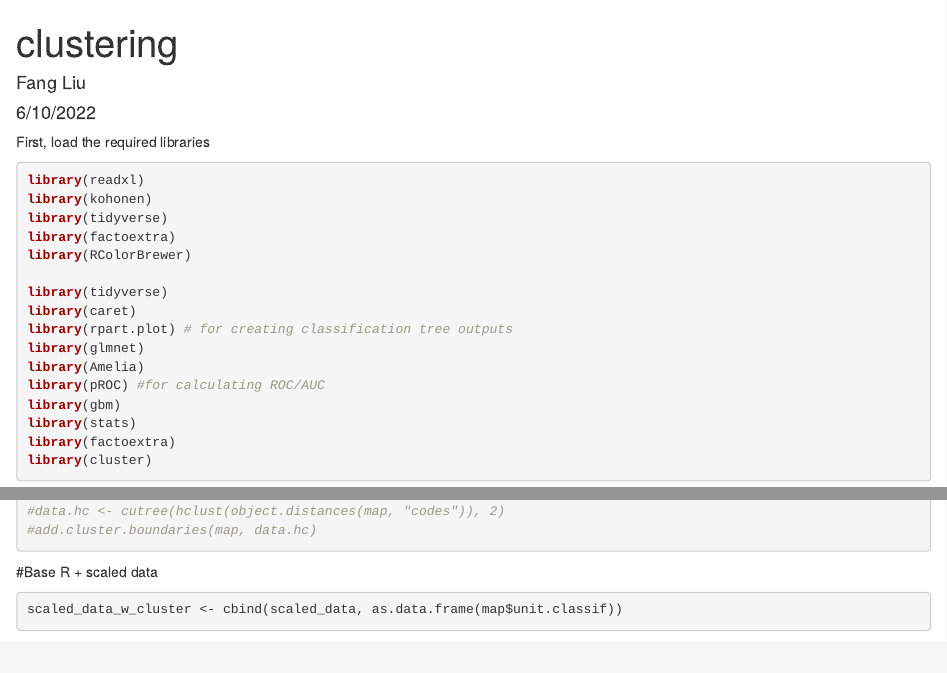
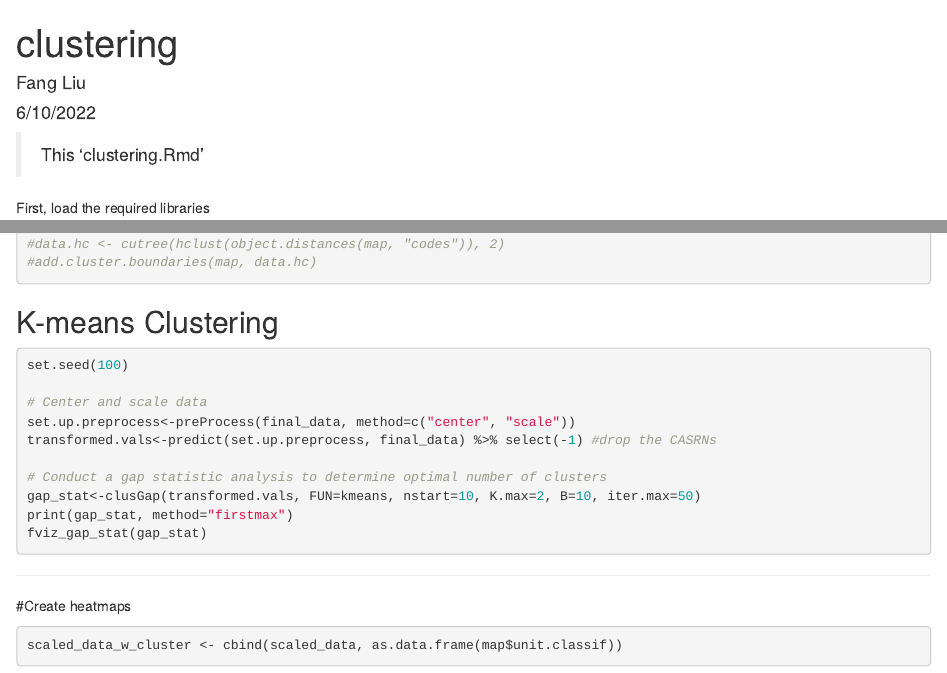
Before and after one commit to ncats/drug_rep, an R Markdown document (clustering.Rmd): the page in a window 1100 px wide, from its top, and a second part further down, joined at a grey line. Rendered offline with R 4.5, knitr and Pandoc, with nearby package versions; some code elsewhere in the file could not run offline; column names are cleaned by a stand-in for the janitor package.

Commit message:
more documentation to folders

````diff
--- a/clustering.Rmd
+++ b/clustering.Rmd
@@ -4,6 +4,8 @@ author: "Fang Liu"
 date: "6/10/2022"
 output: html_document
 ---
+
+> This 'clustering.Rmd'
 
 First, load the required libraries
 ```{r setup, message=FALSE}
@@ -109,7 +94,24 @@ plot(map, type = "dist.neighbours", palette.name = colors) #mapping distance bet
 #add.cluster.boundaries(map, data.hc)
 ```
 
-#Base R + scaled data
+
+## K-means Clustering
+```{r, eval=FALSE}
+set.seed(100)
+
+# Center and scale data
+set.up.preprocess<-preProcess(final_data, method=c("center", "scale"))
+transformed.vals<-predict(set.up.preprocess, final_data) %>% select(-1) #drop the CASRNs
+
+# Conduct a gap statistic analysis to determine optimal number of clusters
+gap_stat<-clusGap(transformed.vals, FUN=kmeans, nstart=10, K.max=2, B=10, iter.max=50)
+print(gap_stat, method="firstmax")
+fviz_gap_stat(gap_stat)
+```
+
+***
+
+#Create heatmaps
 ```{r}
 scaled_data_w_cluster <- cbind(scaled_data, as.data.frame(map$unit.classif))
 cluster_assignment_scaled <- scaled_data_w_cluster %>%
````
Also changed, not shown: README.md, rdkit/readme.md (added), clustering.Rmd (22 more changed lines), 1 other file.
